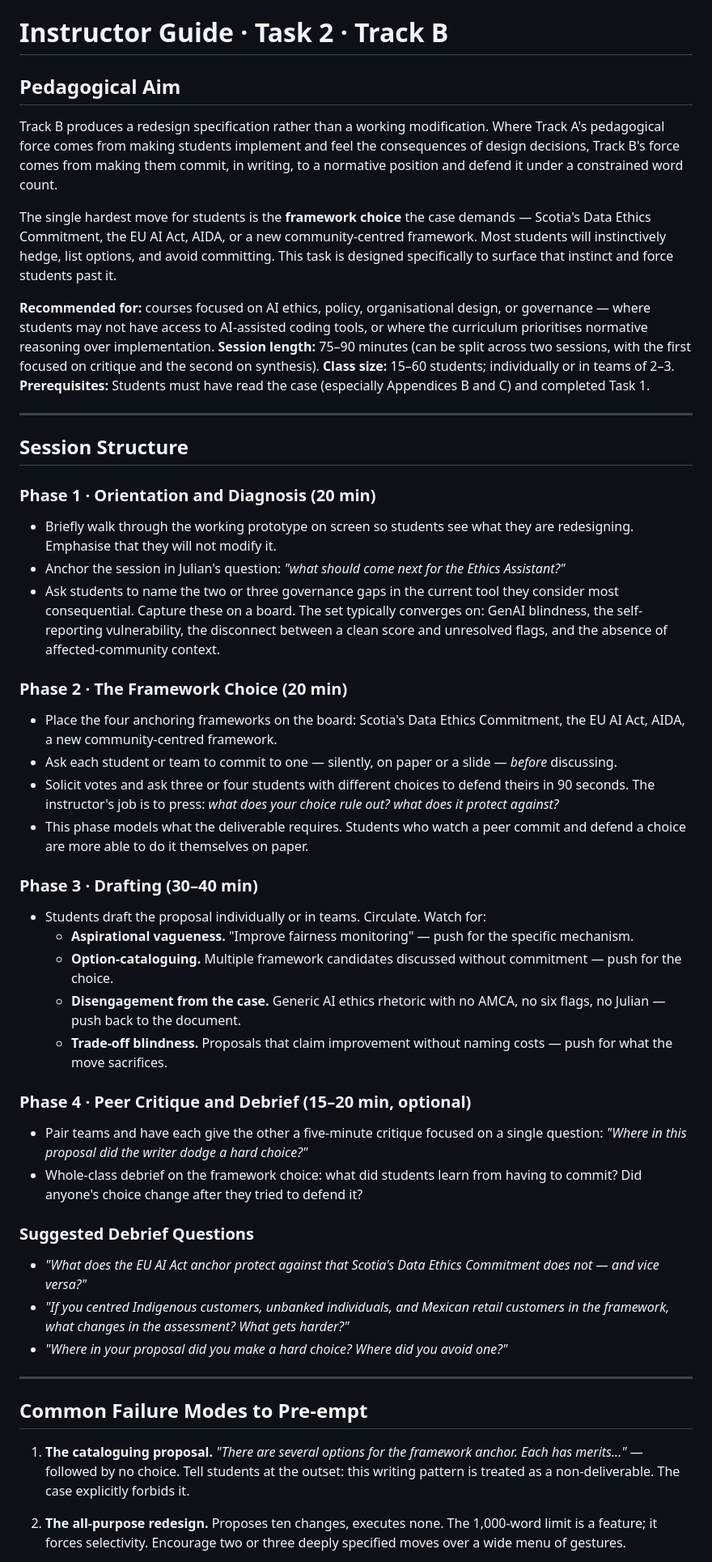
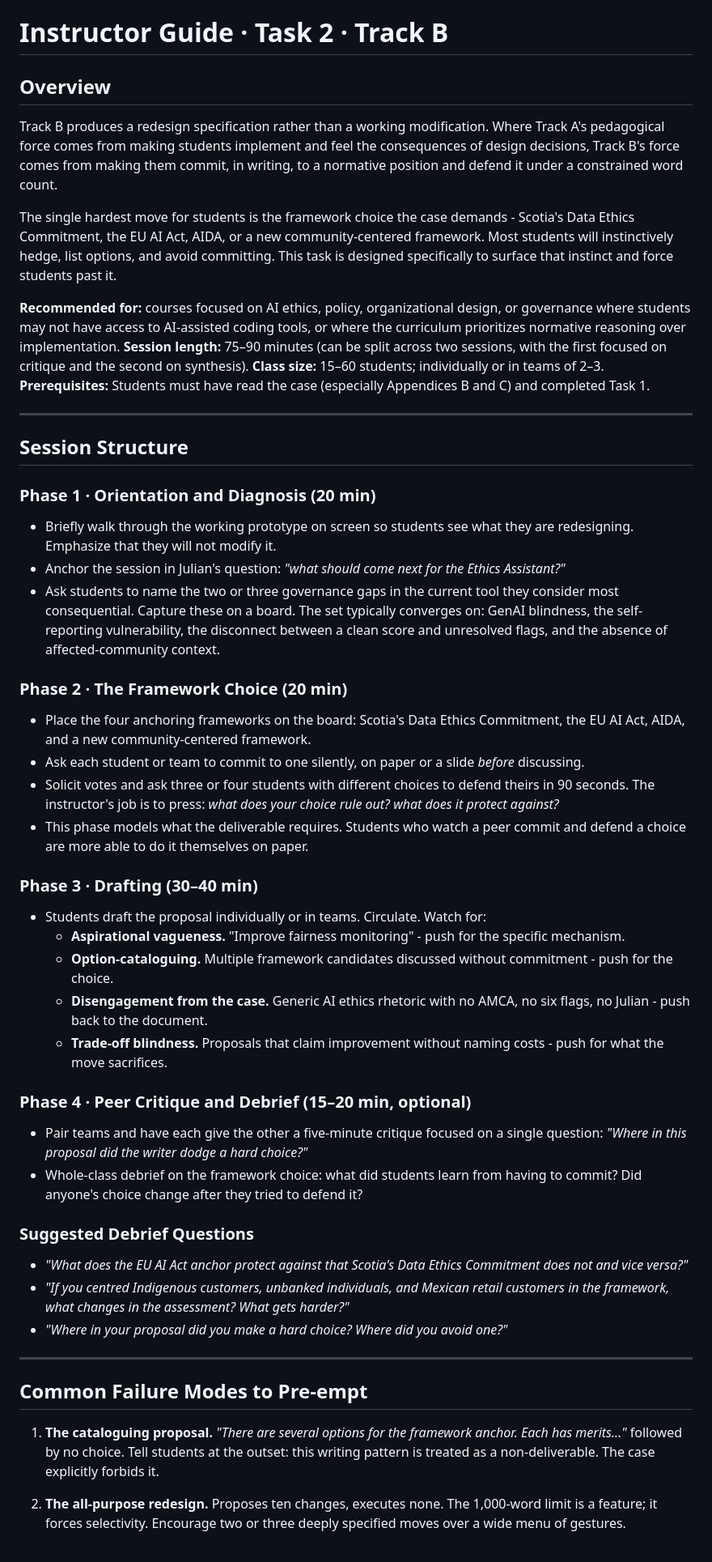
Before and after one commit to tanya-gridchina/ai-ethics, a Markdown page: Instructor Guide (Task 2 Track B).md, the part around one of its changes. Shown at 81% size. GitHub-like rendering.

```diff
--- a/Instructor Guide (Task 2 Track B).md
+++ b/Instructor Guide (Task 2 Track B).md
@@ -1,12 +1,12 @@
 # Instructor Guide · Task 2 · Track B
 
-## Pedagogical Aim
+## Overview
 
 Track B produces a redesign specification rather than a working modification. Where Track A's pedagogical force comes from making students implement and feel the consequences of design decisions, Track B's force comes from making them commit, in writing, to a normative position and defend it under a constrained word count.
 
-The single hardest move for students is the **framework choice** the case demands — Scotia's Data Ethics Commitment, the EU AI Act, AIDA, or a new community-centred framework. Most students will instinctively hedge, list options, and avoid committing. This task is designed specifically to surface that instinct and force students past it.
+The single hardest move for students is the framework choice the case demands - Scotia's Data Ethics Commitment, the EU AI Act, AIDA, or a new community-centered framework. Most students will instinctively hedge, list options, and avoid committing. This task is designed specifically to surface that instinct and force students past it.
 
-**Recommended for:** courses focused on AI ethics, policy, organisational design, or governance — where students may not have access to AI-assisted coding tools, or where the curriculum prioritises normative reasoning over implementation.
+**Recommended for:** courses focused on AI ethics, policy, organizational design, or governance where students may not have access to AI-assisted coding tools, or where the curriculum prioritizes normative reasoning over implementation.
 **Session length:** 75–90 minutes (can be split across two sessions, with the first focused on critique and the second on synthesis).
 **Class size:** 15–60 students; individually or in teams of 2–3.
 **Prerequisites:** Students must have read the case (especially Appendices B and C) and completed Task 1.
@@ -16,29 +16,29 @@ The single hardest move for students is the **framework choice** the case demand
 ## Session Structure
 
 ### Phase 1 · Orientation and Diagnosis (20 min)
-- Briefly walk through the working prototype on screen so students see what they are redesigning. Emphasise that they will not modify it.
+- Briefly walk through the working prototype on screen so students see what they are redesigning. Emphasize that they will not modify it.
 - Anchor the session in Julian's question: *"what should come next for the Ethics Assistant?"*
 - Ask students to name the two or three governance gaps in the current tool they consider most consequential. Capture these on a board. The set typically converges on: GenAI blindness, the self-reporting vulnerability, the disconnect between a clean score and unresolved flags, and the absence of affected-community context.
 
 ### Phase 2 · The Framework Choice (20 min)
-- Place the four anchoring frameworks on the board: Scotia's Data Ethics Commitment, the EU AI Act, AIDA, a new community-centred framework.
-- Ask each student or team to commit to one — silently, on paper or a slide — *before* discussing.
+- Place the four anchoring frameworks on the board: Scotia's Data Ethics Commitment, the EU AI Act, AIDA, and a new community-centered framework.
+- Ask each student or team to commit to one silently, on paper or a slide *before* discussing.
 - Solicit votes and ask three or four students with different choices to defend theirs in 90 seconds. The instructor's job is to press: *what does your choice rule out? what does it protect against?*
 - This phase models what the deliverable requires. Students who watch a peer commit and defend a choice are more able to do it themselves on paper.
 
 ### Phase 3 · Drafting (30–40 min)
 - Students draft the proposal individually or in teams. Circulate. Watch for:
-  - **Aspirational vagueness.** "Improve fairness monitoring" — push for the specific mechanism.
-  - **Option-cataloguing.** Multiple framework candidates discussed without commitment — push for the choice.
-  - **Disengagement from the case.** Generic AI ethics rhetoric with no AMCA, no six flags, no Julian — push back to the document.
-  - **Trade-off blindness.** Proposals that claim improvement without naming costs — push for what the move sacrifices.
+  - **Aspirational vagueness.** "Improve fairness monitoring" - push for the specific mechanism.
+  - **Option-cataloguing.** Multiple framework candidates discussed without commitment - push for the choice.
+  - **Disengagement from the case.** Generic AI ethics rhetoric with no AMCA, no six flags, no Julian - push back to the document.
+  - **Trade-off blindness.** Proposals that claim improvement without naming costs - push for what the move sacrifices.
 
 ### Phase 4 · Peer Critique and Debrief (15–20 min, optional)
 - Pair teams and have each give the other a five-minute critique focused on a single question: *"Where in this proposal did the writer dodge a hard choice?"*
 - Whole-class debrief on the framework choice: what did students learn from having to commit? Did anyone's choice change after they tried to defend it?
 
 ### Suggested Debrief Questions
-- *"What does the EU AI Act anchor protect against that Scotia's Data Ethics Commitment does not — and vice versa?"*
+- *"What does the EU AI Act anchor protect against that Scotia's Data Ethics Commitment does not and vice versa?"*
 - *"If you centred Indigenous customers, unbanked individuals, and Mexican retail customers in the framework, what changes in the assessment? What gets harder?"*
 - *"Where in your proposal did you make a hard choice? Where did you avoid one?"*
 
@@ -46,7 +46,7 @@ The single hardest move for students is the **framework choice** the case demand
 
 ## Common Failure Modes to Pre-empt
 
-1. **The cataloguing proposal.** *"There are several options for the framework anchor. Each has merits..."* — followed by no choice. Tell students at the outset: this writing pattern is treated as a non-deliverable. The case explicitly forbids it.
+1. **The cataloguing proposal.** *"There are several options for the framework anchor. Each has merits..."* followed by no choice. Tell students at the outset: this writing pattern is treated as a non-deliverable. The case explicitly forbids it.
 
 2. **The all-purpose redesign.** Proposes ten changes, executes none. The 1,000-word limit is a feature; it forces selectivity. Encourage two or three deeply specified moves over a wide menu of gestures.
 
```
Also changed, not shown: other parts of Instructor Guide (Task 2 Track B).md (+3 -3 lines).
